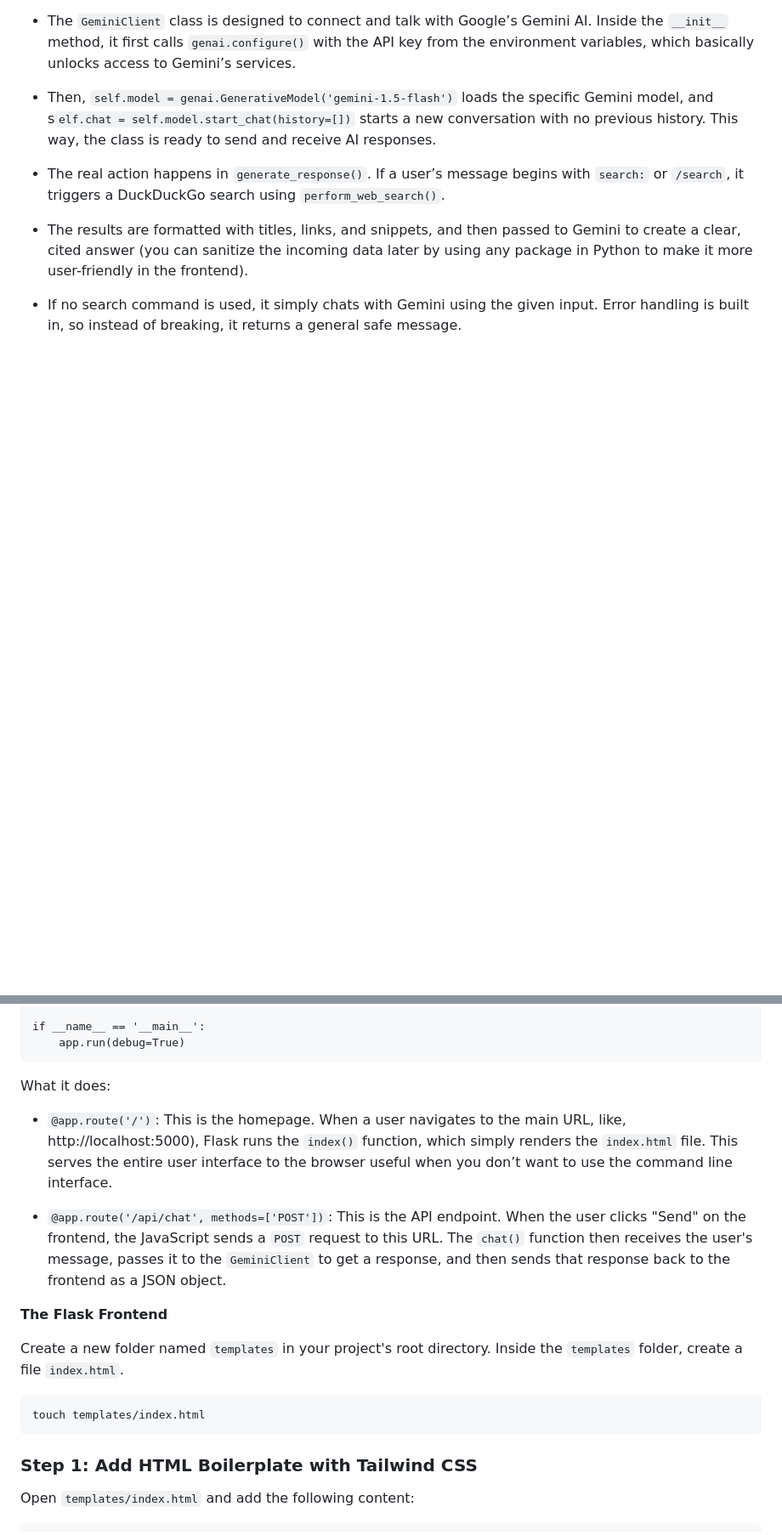
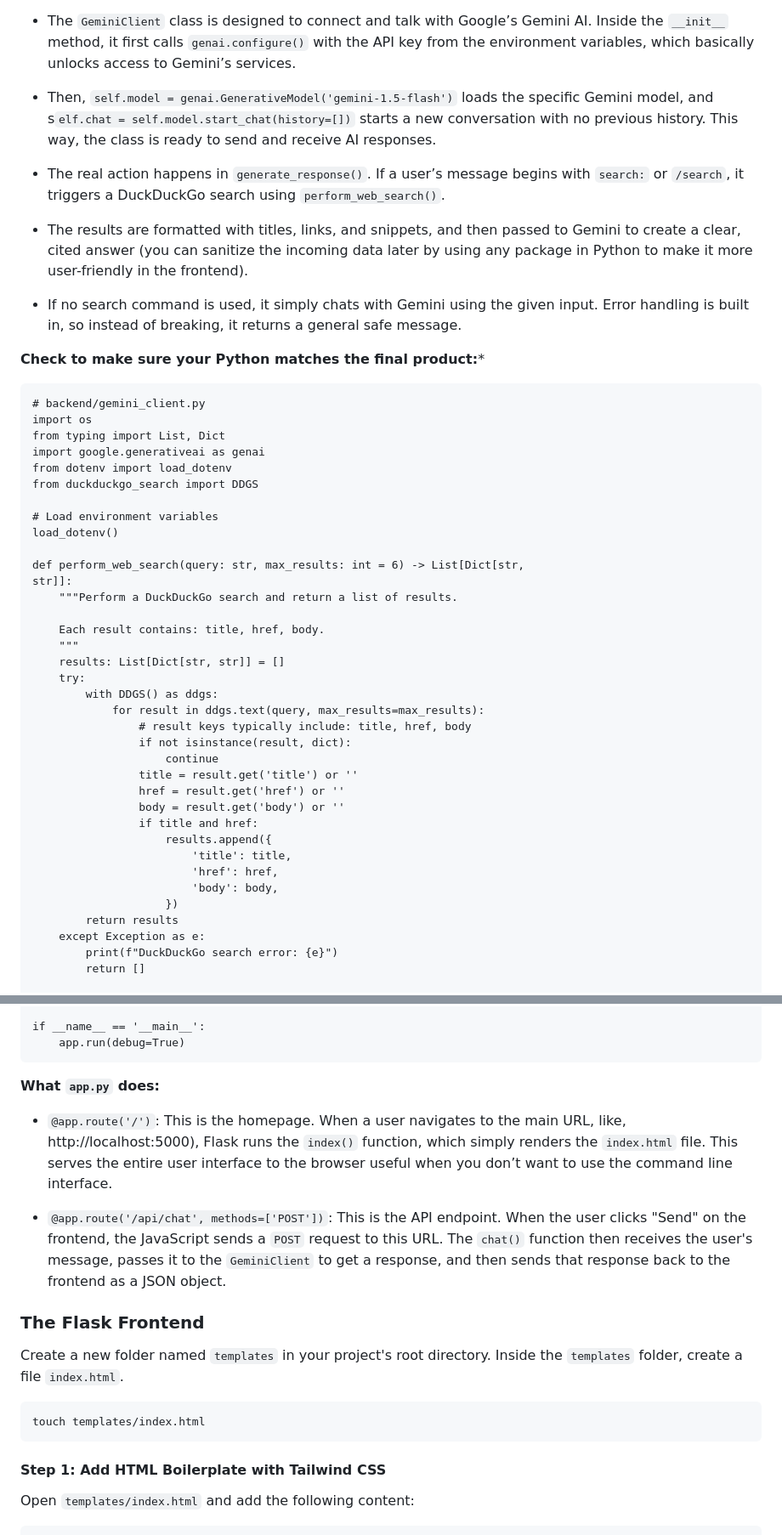
Before and after one commit to gdscwm/gemini-ai-study-planner, a Markdown page: README.md, 2 parts joined by grey strips. Shown: that part at 85% size. GitHub-like rendering; blank space fills up the shorter version.

````diff
--- a/README.md
+++ b/README.md
@@ -370,3 +376,43 @@ user-friendly in the frontend).
 input. Error handling is built in, so instead of breaking, it returns a
 general safe message.
 
+**Check to make sure your Python matches the final product:***
+
+```
+# backend/gemini_client.py
+import os
+from typing import List, Dict
+import google.generativeai as genai
+from dotenv import load_dotenv
+from duckduckgo_search import DDGS
+
+# Load environment variables
+load_dotenv()
+
+def perform_web_search(query: str, max_results: int = 6) -> List[Dict[str,
+str]]:
+    """Perform a DuckDuckGo search and return a list of results.
+
+    Each result contains: title, href, body.
+    """
+    results: List[Dict[str, str]] = []
+    try:
+        with DDGS() as ddgs:
+            for result in ddgs.text(query, max_results=max_results):
+                # result keys typically include: title, href, body
+                if not isinstance(result, dict):
+                    continue
+                title = result.get('title') or ''
+                href = result.get('href') or ''
+                body = result.get('body') or ''
+                if title and href:
+                    results.append({
+                        'title': title,
+                        'href': href,
+                        'body': body,
+                    })
+        return results
+    except Exception as e:
+        print(f"DuckDuckGo search error: {e}")
+        return []
+
@@ -409,7 +525,7 @@ if __name__ == '__main__':
     app.run(debug=True)
 ```
 
-What it does:
+**What ```app.py``` does:**
 
 - ```@app.route('/')```: This is the homepage. When a user navigates to the main
 URL, like, http://localhost:5000), Flask runs the ```index()``` function, which  simply renders the ```index.html``` file. This serves the entire user interface to the browser useful when you don’t want to use the command line
@@ -421,7 +537,7 @@
 user's message, passes it to the ```GeminiClient``` to get a response, and then
 sends that response back to the frontend as a JSON object.
 
-**The Flask Frontend**
+### The Flask Frontend
 
 Create a new folder named ```templates``` in your project's root directory.
 Inside the ```templates``` folder, create a file ```index.html```.
@@ -430,7 +546,7 @@
 touch templates/index.html
 ```
 
-### Step 1: Add HTML Boilerplate with Tailwind CSS
+#### Step 1: Add HTML Boilerplate with Tailwind CSS
 
 Open `templates/index.html` and add the following content:
 
````
Also changed, not shown: other parts of README.md (+97 -19 lines).
